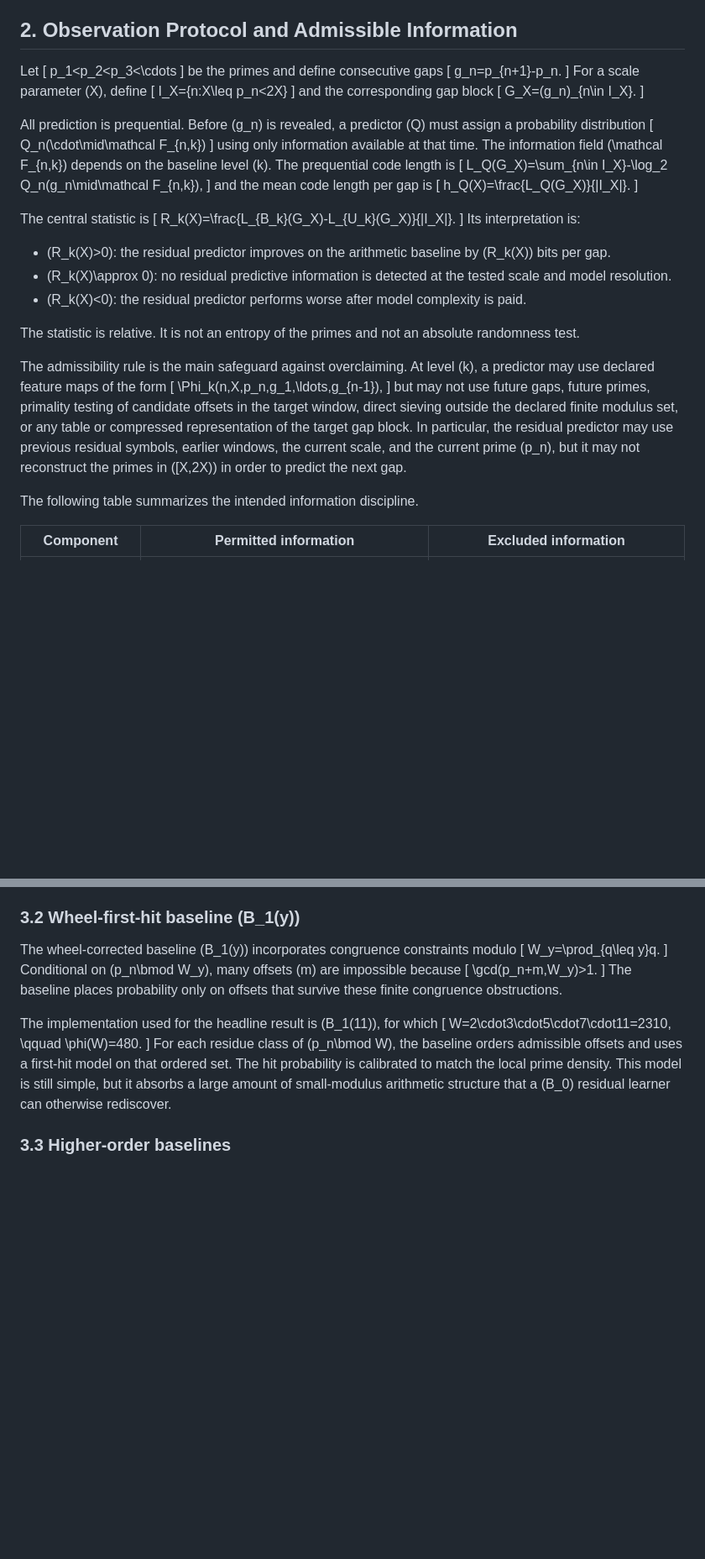
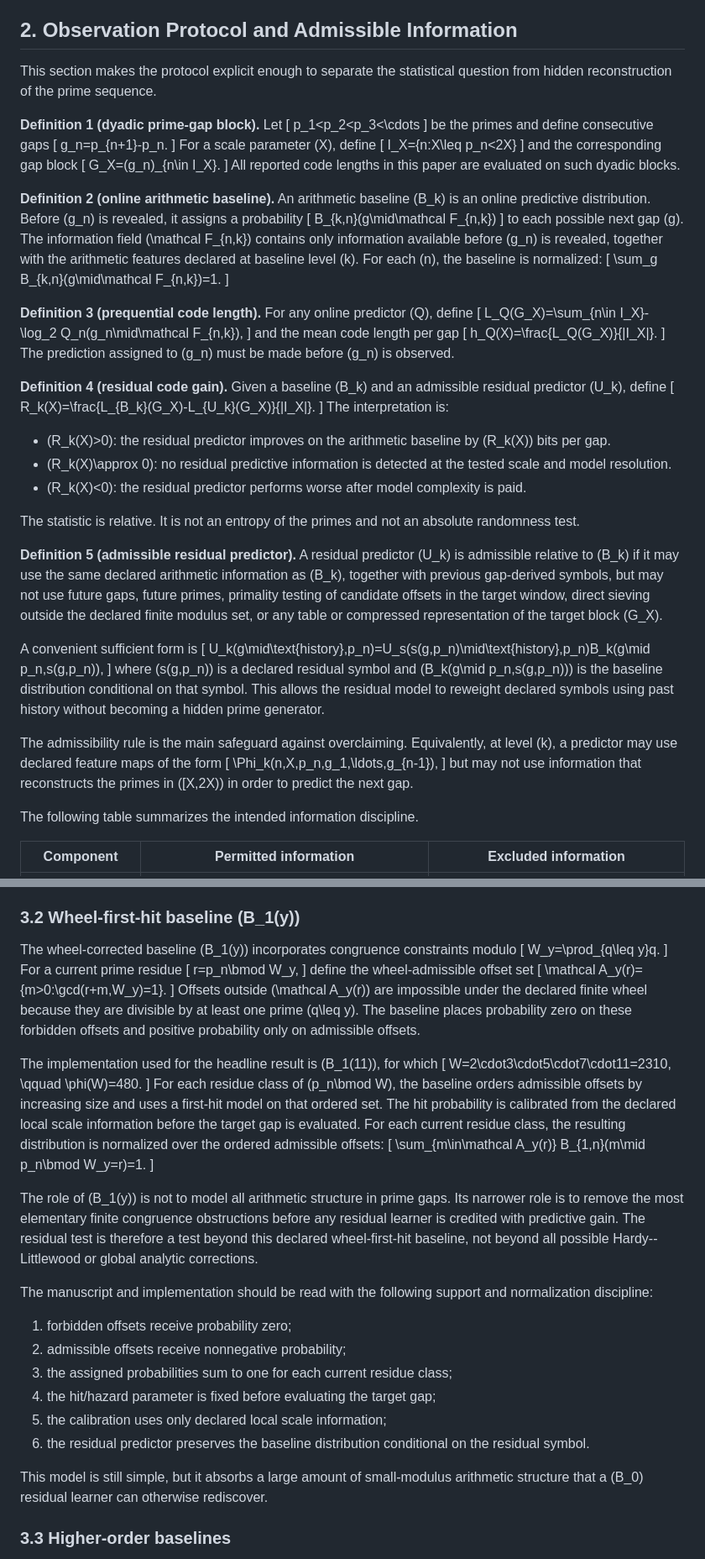
Before and after one commit to asgerof/residual-predictive-information-of-prime-gaps, a Markdown page: paper_manuscript_v1.md, 2 parts joined by grey strips. Shown at 84% size. Drawn GitHub-style; blank space fills up the shorter version.

Commit message:
Integrate formal core into manuscript

```diff
--- a/paper_manuscript_v1.md
+++ b/paper_manuscript_v1.md
@@ -52,7 +52,9 @@ The claim is intentionally narrow. The paper does not claim that prime gaps cont
 
 ## 2. Observation Protocol and Admissible Information
 
-Let
+This section makes the protocol explicit enough to separate the statistical question from hidden reconstruction of the prime sequence.
+
+**Definition 1 (dyadic prime-gap block).** Let
 \[
 p_1<p_2<p_3<\cdots
 \]
@@ -68,25 +70,32 @@ and the corresponding gap block
 \[
 G_X=(g_n)_{n\in I_X}.
 \]
+All reported code lengths in this paper are evaluated on such dyadic blocks.
 
-All prediction is prequential. Before \(g_n\) is revealed, a predictor \(Q\) must assign a probability distribution
+**Definition 2 (online arithmetic baseline).** An arithmetic baseline \(B_k\) is an online predictive distribution. Before \(g_n\) is revealed, it assigns a probability
 \[
-Q_n(\cdot\mid\mathcal F_{n,k})
+B_{k,n}(g\mid\mathcal F_{n,k})
 \]
-using only information available at that time. The information field \(\mathcal F_{n,k}\) depends on the baseline level \(k\). The prequential code length is
+to each possible next gap \(g\). The information field \(\mathcal F_{n,k}\) contains only information available before \(g_n\) is revealed, together with the arithmetic features declared at baseline level \(k\). For each \(n\), the baseline is normalized:
+\[
+\sum_g B_{k,n}(g\mid\mathcal F_{n,k})=1.
+\]
+
+**Definition 3 (prequential code length).** For any online predictor \(Q\), define
 \[
 L_Q(G_X)=\sum_{n\in I_X}-\log_2 Q_n(g_n\mid\mathcal F_{n,k}),
 \]
-and the mean code length per gap is
+and the mean code length per gap
 \[
 h_Q(X)=\frac{L_Q(G_X)}{|I_X|}.
 \]
+The prediction assigned to \(g_n\) must be made before \(g_n\) is observed.
 
-The central statistic is
+**Definition 4 (residual code gain).** Given a baseline \(B_k\) and an admissible residual predictor \(U_k\), define
 \[
 R_k(X)=\frac{L_{B_k}(G_X)-L_{U_k}(G_X)}{|I_X|}.
 \]
-Its interpretation is:
+The interpretation is:
 
 - \(R_k(X)>0\): the residual predictor improves on the arithmetic baseline by \(R_k(X)\) bits per gap.
 - \(R_k(X)\approx 0\): no residual predictive information is detected at the tested scale and model resolution.
@@ -94,11 +103,19 @@ Its interpretation is:
 
 The statistic is relative. It is not an entropy of the primes and not an absolute randomness test.
 
-The admissibility rule is the main safeguard against overclaiming. At level \(k\), a predictor may use declared feature maps of the form
+**Definition 5 (admissible residual predictor).** A residual predictor \(U_k\) is admissible relative to \(B_k\) if it may use the same declared arithmetic information as \(B_k\), together with previous gap-derived symbols, but may not use future gaps, future primes, primality testing of candidate offsets in the target window, direct sieving outside the declared finite modulus set, or any table or compressed representation of the target block \(G_X\).
+
+A convenient sufficient form is
+\[
+U_k(g\mid\text{history},p_n)=U_s(s(g,p_n)\mid\text{history},p_n)B_k(g\mid p_n,s(g,p_n)),
+\]
+where \(s(g,p_n)\) is a declared residual symbol and \(B_k(g\mid p_n,s(g,p_n))\) is the baseline distribution conditional on that symbol. This allows the residual model to reweight declared symbols using past history without becoming a hidden prime generator.
+
+The admissibility rule is the main safeguard against overclaiming. Equivalently, at level \(k\), a predictor may use declared feature maps of the form
 \[
 \Phi_k(n,X,p_n,g_1,\ldots,g_{n-1}),
 \]
-but may not use future gaps, future primes, primality testing of candidate offsets in the target window, direct sieving outside the declared finite modulus set, or any table or compressed representation of the target gap block. In particular, the residual predictor may use previous residual symbols, earlier windows, the current scale, and the current prime \(p_n\), but it may not reconstruct the primes in \([X,2X)\) in order to predict the next gap.
+but may not use information that reconstructs the primes in \([X,2X)\) in order to predict the next gap.
 
 The following table summarizes the intended information discipline.
 
@@ -135,11 +152,15 @@ The wheel-corrected baseline \(B_1(y)\) incorporates congruence constraints modu
 \[
 W_y=\prod_{q\leq y}q.
 \]
-Conditional on \(p_n\bmod W_y\), many offsets \(m\) are impossible because
+For a current prime residue
 \[
-\gcd(p_n+m,W_y)>1.
+r=p_n\bmod W_y,
 \]
-The baseline places probability only on offsets that survive these finite congruence obstructions.
+define the wheel-admissible offset set
+\[
+\mathcal A_y(r)=\{m>0:\gcd(r+m,W_y)=1\}.
+\]
+Offsets outside \(\mathcal A_y(r)\) are impossible under the declared finite wheel because they are divisible by at least one prime \(q\leq y\). The baseline places probability zero on these forbidden offsets and positive probability only on admissible offsets.
 
 The implementation used for the headline result is \(B_1(11)\), for which
 \[
@@ -147,7 +168,23 @@ W=2\cdot3\cdot5\cdot7\cdot11=2310,
 \qquad
 \phi(W)=480.
 \]
-For each residue class of \(p_n\bmod W\), the baseline orders admissible offsets and uses a first-hit model on that ordered set. The hit probability is calibrated to match the local prime density. This model is still simple, but it absorbs a large amount of small-modulus arithmetic structure that a \(B_0\) residual learner can otherwise rediscover.
+For each residue class of \(p_n\bmod W\), the baseline orders admissible offsets by increasing size and uses a first-hit model on that ordered set. The hit probability is calibrated from the declared local scale information before the target gap is evaluated. For each current residue class, the resulting distribution is normalized over the ordered admissible offsets:
+\[
+\sum_{m\in\mathcal A_y(r)} B_{1,n}(m\mid p_n\bmod W_y=r)=1.
+\]
+
+The role of \(B_1(y)\) is not to model all arithmetic structure in prime gaps. Its narrower role is to remove the most elementary finite congruence obstructions before any residual learner is credited with predictive gain. The residual test is therefore a test beyond this declared wheel-first-hit baseline, not beyond all possible Hardy--Littlewood or global analytic corrections.
+
+The manuscript and implementation should be read with the following support and normalization discipline:
+
+1. forbidden offsets receive probability zero;
+2. admissible offsets receive nonnegative probability;
+3. the assigned probabilities sum to one for each current residue class;
+4. the hit/hazard parameter is fixed before evaluating the target gap;
+5. the calibration uses only declared local scale information;
+6. the residual predictor preserves the baseline distribution conditional on the residual symbol.
+
+This model is still simple, but it absorbs a large amount of small-modulus arithmetic structure that a \(B_0\) residual learner can otherwise rediscover.
 
 ### 3.3 Higher-order baselines
 
```
Also changed, not shown: other parts of paper_manuscript_v1.md (+12 -3 lines).
